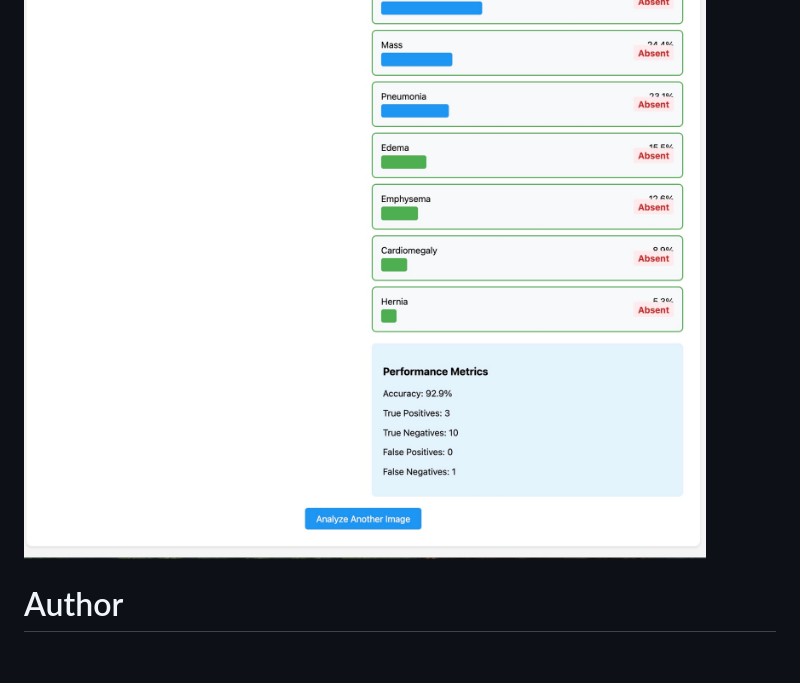
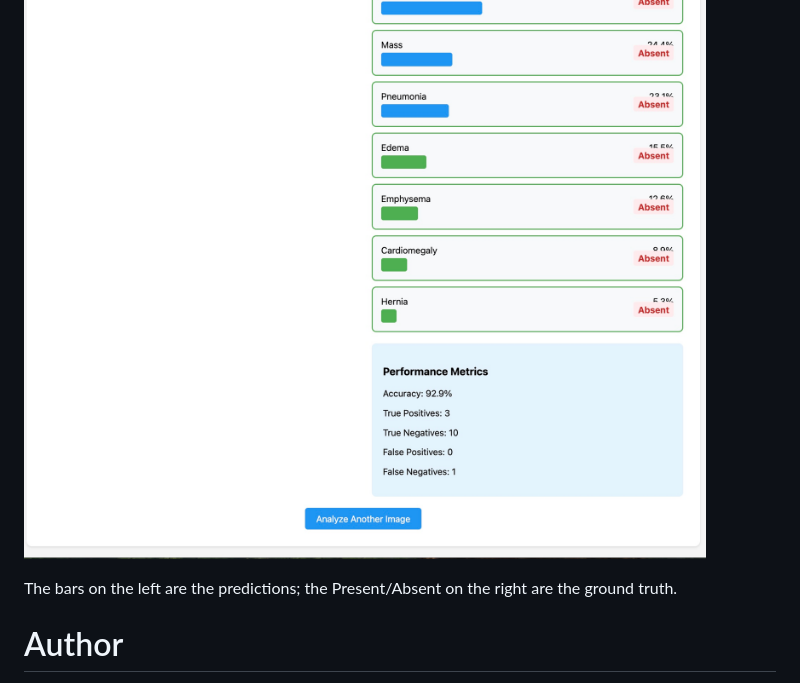
Before and after one commit to grfiv/ChestX-ray14, a Markdown page: README.md, the part around the change. GitHub-like rendering; blank space fills up the shorter version.

Commit message:
Updated to include the online analysis

```diff
--- a/README.md
+++ b/README.md
@@ -557,6 +557,8 @@ The training history reveals several key insights about the model's learning pro
 
 ![Step 3b Online Analysis](imgs/Step_3b_Online_Analysis.jpg)
 
+The bars on the left are the predictions; the Present/Absent on the right are the ground truth.
+
 # Author
 
 George Fisher
```
